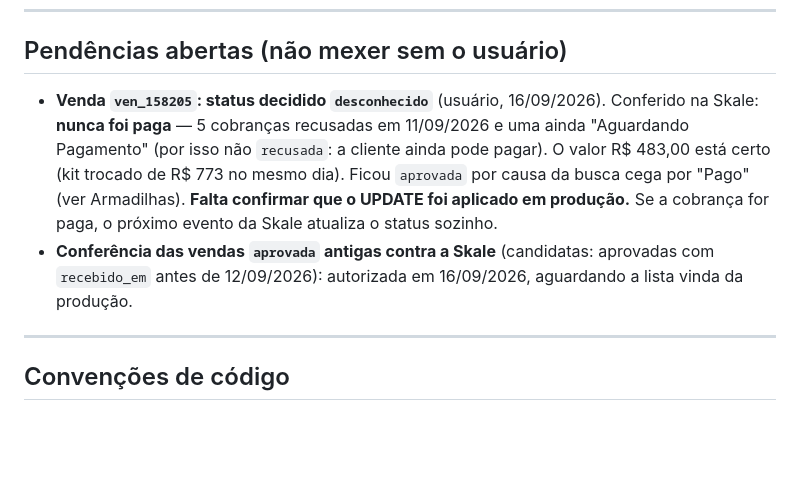
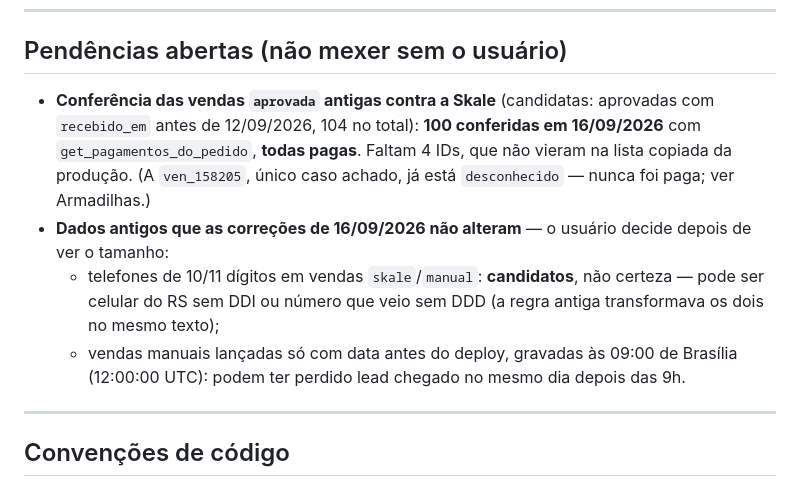
Before and after one commit to diogenes9596-ops/trakeamento, a Markdown page: CLAUDE.md, the part around the change. Drawn GitHub-style; blank space fills up the shorter version.

Commit message:
docs: fecha a pendencia da ven_158205 e registra a conferencia das vendas antigas
ven_158205 corrigida pelo usuario (desconhecido). 100 das 104 candidatas conferidas na Skale, todas pagas; faltam 4 IDs. Registra os dois dados antigos em aberto (telefones de 10/11 digitos e vendas manuais as 09:00), com a ressalva de que o telefone e candidato, nao certeza.

Co-Authored-By: Claude Opus 5 <noreply@anthropic.com>

```diff
--- a/CLAUDE.md
+++ b/CLAUDE.md
@@ -177,8 +177,10 @@ O comentário da coluna `sales.status` no `schema.sql` está desatualizado (list
 
 ## Pendências abertas (não mexer sem o usuário)
 
-- **Venda `ven_158205`: status decidido `desconhecido`** (usuário, 16/09/2026). Conferido na Skale: **nunca foi paga** — 5 cobranças recusadas em 11/09/2026 e uma ainda "Aguardando Pagamento" (por isso não `recusada`: a cliente ainda pode pagar). O valor R$ 483,00 está certo (kit trocado de R$ 773 no mesmo dia). Ficou `aprovada` por causa da busca cega por "Pago" (ver Armadilhas). **Falta confirmar que o UPDATE foi aplicado em produção.** Se a cobrança for paga, o próximo evento da Skale atualiza o status sozinho.
-- **Conferência das vendas `aprovada` antigas contra a Skale** (candidatas: aprovadas com `recebido_em` antes de 12/09/2026): autorizada em 16/09/2026, aguardando a lista vinda da produção.
+- **Conferência das vendas `aprovada` antigas contra a Skale** (candidatas: aprovadas com `recebido_em` antes de 12/09/2026, 104 no total): **100 conferidas em 16/09/2026** com `get_pagamentos_do_pedido`, **todas pagas**. Faltam 4 IDs, que não vieram na lista copiada da produção. (A `ven_158205`, único caso achado, já está `desconhecido` — nunca foi paga; ver Armadilhas.)
+- **Dados antigos que as correções de 16/09/2026 não alteram** — o usuário decide depois de ver o tamanho:
+  - telefones de 10/11 dígitos em vendas `skale`/`manual`: **candidatos**, não certeza — pode ser celular do RS sem DDI ou número que veio sem DDD (a regra antiga transformava os dois no mesmo texto);
+  - vendas manuais lançadas só com data antes do deploy, gravadas às 09:00 de Brasília (12:00:00 UTC): podem ter perdido lead chegado no mesmo dia depois das 9h.
 
 ---
 
```
